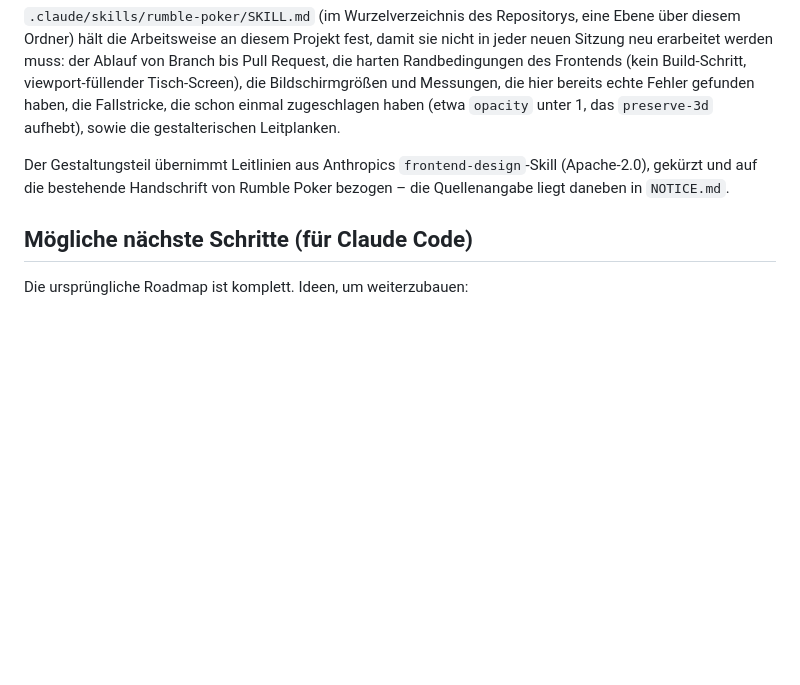
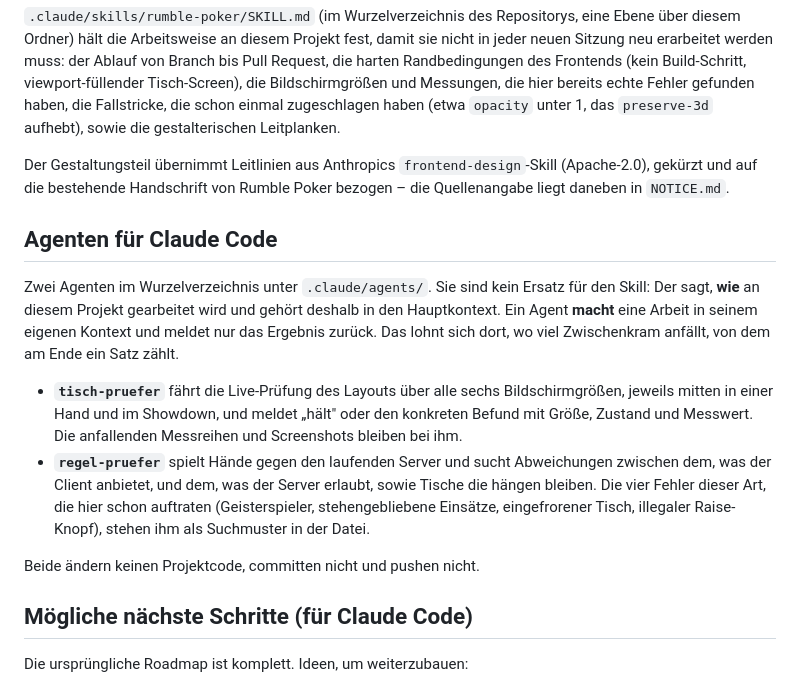
Before and after one commit to marthhd6-dot/App, a Markdown page: poker-app/README.md, the part around the change. Drawn GitHub-style; blank space fills up the shorter version.

```diff
--- a/poker-app/README.md
+++ b/poker-app/README.md
@@ -1034,6 +1034,27 @@ Der Gestaltungsteil übernimmt Leitlinien aus Anthropics
 Handschrift von Rumble Poker bezogen – die Quellenangabe liegt daneben in
 `NOTICE.md`.
 
+## Agenten für Claude Code
+
+Zwei Agenten im Wurzelverzeichnis unter `.claude/agents/`. Sie sind kein
+Ersatz für den Skill: Der sagt, **wie** an diesem Projekt gearbeitet wird
+und gehört deshalb in den Hauptkontext. Ein Agent **macht** eine Arbeit in
+seinem eigenen Kontext und meldet nur das Ergebnis zurück. Das lohnt sich
+dort, wo viel Zwischenkram anfällt, von dem am Ende ein Satz zählt.
+
+- **`tisch-pruefer`** fährt die Live-Prüfung des Layouts über alle sechs
+  Bildschirmgrößen, jeweils mitten in einer Hand und im Showdown, und
+  meldet „hält" oder den konkreten Befund mit Größe, Zustand und Messwert.
+  Die anfallenden Messreihen und Screenshots bleiben bei ihm.
+- **`regel-pruefer`** spielt Hände gegen den laufenden Server und sucht
+  Abweichungen zwischen dem, was der Client anbietet, und dem, was der
+  Server erlaubt, sowie Tische die hängen bleiben. Die vier Fehler dieser
+  Art, die hier schon auftraten (Geisterspieler, stehengebliebene
+  Einsätze, eingefrorener Tisch, illegaler Raise-Knopf), stehen ihm als
+  Suchmuster in der Datei.
+
+Beide ändern keinen Projektcode, committen nicht und pushen nicht.
+
 ## Mögliche nächste Schritte (für Claude Code)
 
 Die ursprüngliche Roadmap ist komplett. Ideen, um weiterzubauen:
```
Also changed, not shown: .claude/agents/regel-pruefer.md (added, +103 -0 lines), .claude/agents/tisch-pruefer.md (added, +108 -0 lines).
